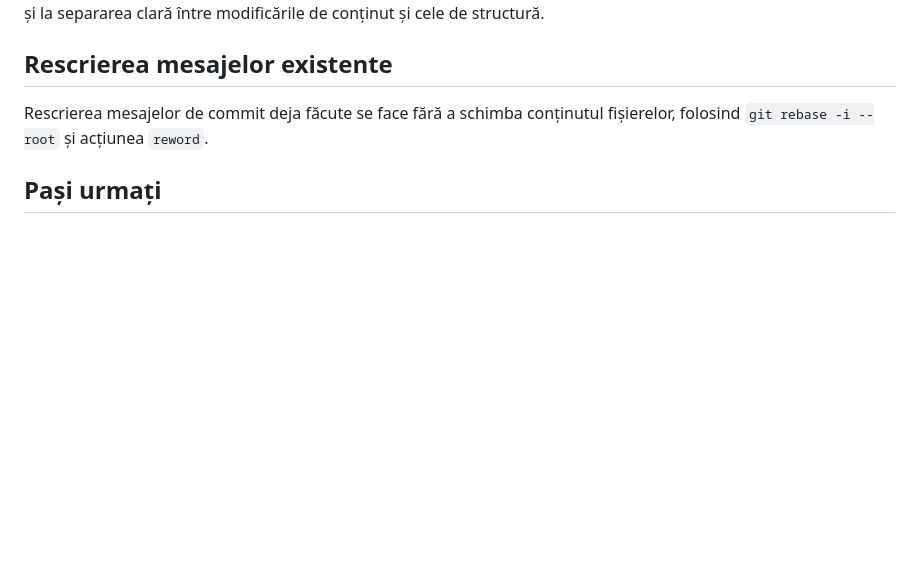
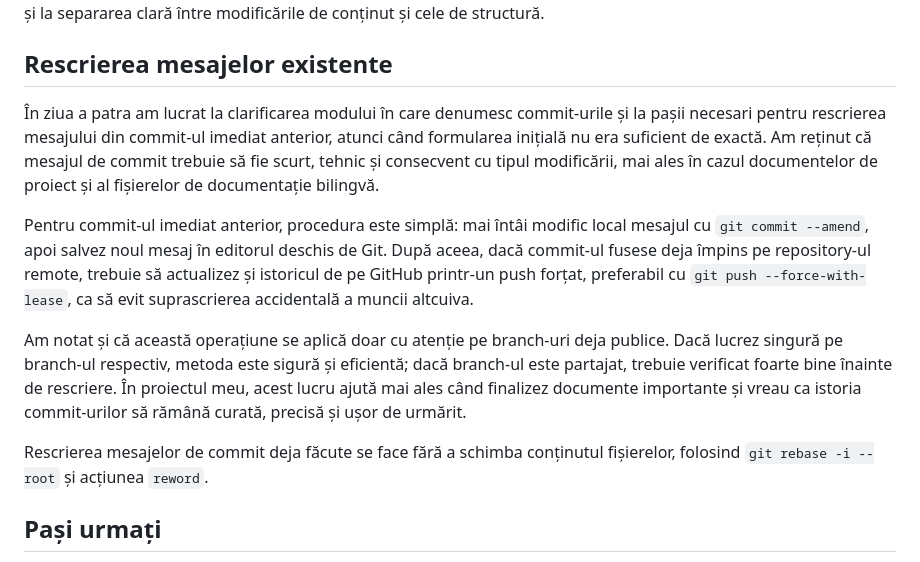
Before and after one commit to iuliacadar/digital-odyssey, a Markdown page: JURNAL-RO.md, the part around the change. Rendered like a GitHub page; blank space fills up the shorter version.

```diff
--- a/JURNAL-RO.md
+++ b/JURNAL-RO.md
@@ -218,6 +218,12 @@ Această zi fixează convențiile de scriere a mesajelor de commit și apoi tras
 `chore`, `docs` și `style` sunt cele mai frecvente pentru jurnale și repo-uri de prezentare. Pentru proiecte formale, este bine să păstrez același model de mesaj în tot istoricul. Consistența mesajelor ajută la citirea evoluției proiectului și la separarea clară între modificările de conținut și cele de structură.
 
 ## Rescrierea mesajelor existente
+
+În ziua a patra am lucrat la clarificarea modului în care denumesc commit-urile și la pașii necesari pentru rescrierea mesajului din commit-ul imediat anterior, atunci când formularea inițială nu era suficient de exactă. Am reținut că mesajul de commit trebuie să fie scurt, tehnic și consecvent cu tipul modificării, mai ales în cazul documentelor de proiect și al fișierelor de documentație bilingvă.
+
+Pentru commit-ul imediat anterior, procedura este simplă: mai întâi modific local mesajul cu `git commit --amend`, apoi salvez noul mesaj în editorul deschis de Git. După aceea, dacă commit-ul fusese deja împins pe repository-ul remote, trebuie să actualizez și istoricul de pe GitHub printr-un push forțat, preferabil cu `git push --force-with-lease`, ca să evit suprascrierea accidentală a muncii altcuiva.
+
+Am notat și că această operațiune se aplică doar cu atenție pe branch-uri deja publice. Dacă lucrez singură pe branch-ul respectiv, metoda este sigură și eficientă; dacă branch-ul este partajat, trebuie verificat foarte bine înainte de rescriere. În proiectul meu, acest lucru ajută mai ales când finalizez documente importante și vreau ca istoria commit-urilor să rămână curată, precisă și ușor de urmărit.
 
 Rescrierea mesajelor de commit deja făcute se face fără a schimba conținutul fișierelor, folosind `git rebase -i --root` și acțiunea `reword`.
 
```
Also changed, not shown: JURNAL-EN.md (+6 -0 lines).
